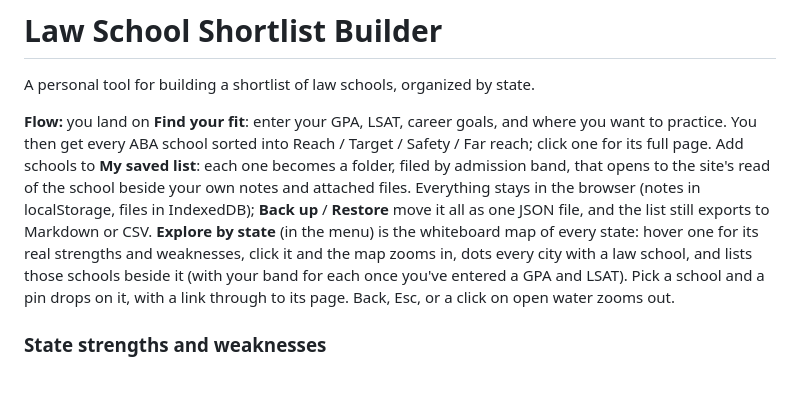
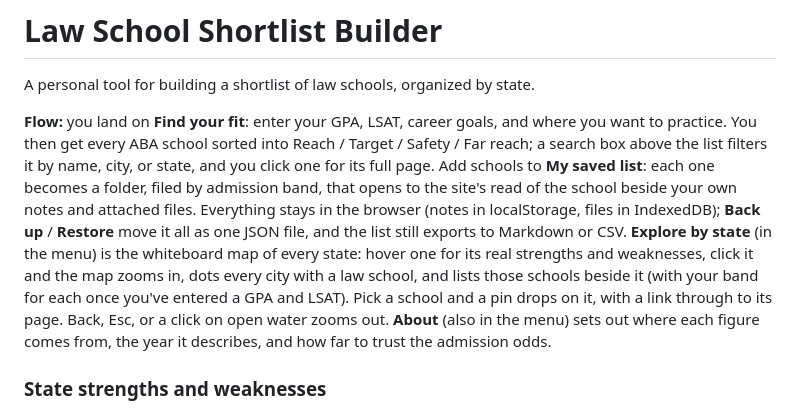
Before and after one commit to obamas-sunscreen/LSSEARCH, a Markdown page: README.md, the part around the change. Rendered like a GitHub page; blank space fills up the shorter version.

Commit message:
README: mention the results search and the About page
Co-Authored-By: Claude Opus 5.5 (1M context) <noreply@anthropic.com>

```diff
--- a/README.md
+++ b/README.md
@@ -2,7 +2,7 @@
 
 A personal tool for building a shortlist of law schools, organized by state.
 
-**Flow:** you land on **Find your fit**: enter your GPA, LSAT, career goals, and where you want to practice. You then get every ABA school sorted into Reach / Target / Safety / Far reach; click one for its full page. Add schools to **My saved list**: each one becomes a folder, filed by admission band, that opens to the site's read of the school beside your own notes and attached files. Everything stays in the browser (notes in localStorage, files in IndexedDB); **Back up** / **Restore** move it all as one JSON file, and the list still exports to Markdown or CSV. **Explore by state** (in the menu) is the whiteboard map of every state: hover one for its real strengths and weaknesses, click it and the map zooms in, dots every city with a law school, and lists those schools beside it (with your band for each once you've entered a GPA and LSAT). Pick a school and a pin drops on it, with a link through to its page. Back, Esc, or a click on open water zooms out.
+**Flow:** you land on **Find your fit**: enter your GPA, LSAT, career goals, and where you want to practice. You then get every ABA school sorted into Reach / Target / Safety / Far reach; a search box above the list filters it by name, city, or state, and you click one for its full page. Add schools to **My saved list**: each one becomes a folder, filed by admission band, that opens to the site's read of the school beside your own notes and attached files. Everything stays in the browser (notes in localStorage, files in IndexedDB); **Back up** / **Restore** move it all as one JSON file, and the list still exports to Markdown or CSV. **Explore by state** (in the menu) is the whiteboard map of every state: hover one for its real strengths and weaknesses, click it and the map zooms in, dots every city with a law school, and lists those schools beside it (with your band for each once you've entered a GPA and LSAT). Pick a school and a pin drops on it, with a link through to its page. Back, Esc, or a click on open water zooms out. **About** (also in the menu) sets out where each figure comes from, the year it describes, and how far to trust the admission odds.
 
 ### State strengths and weaknesses
 
```
